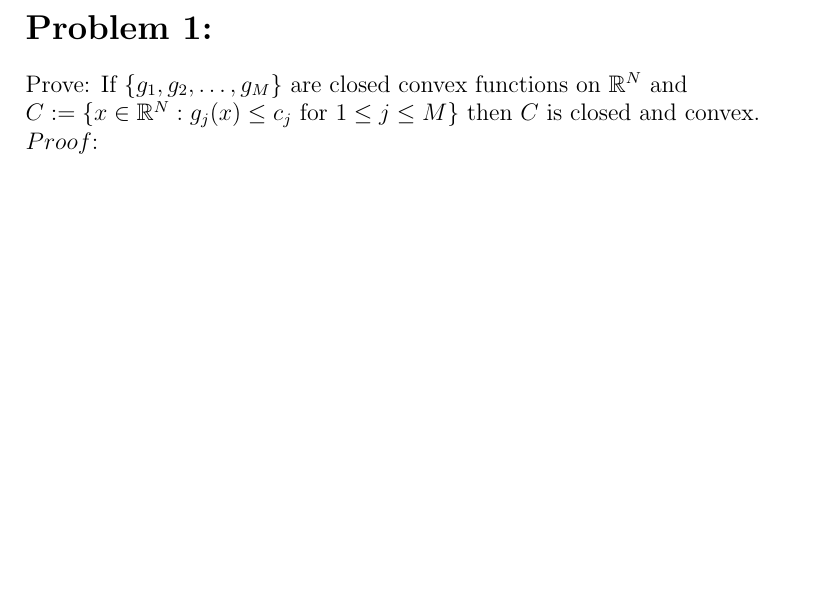
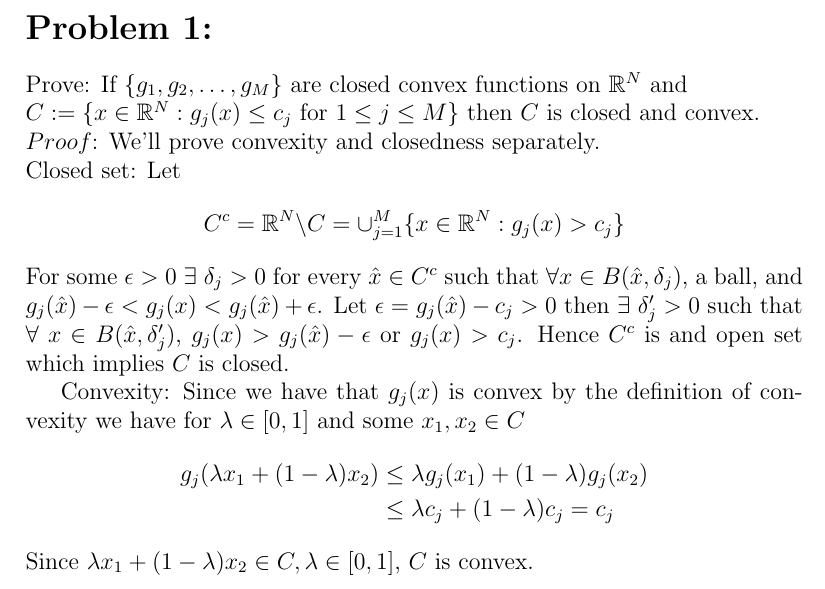
Before and after one commit to gbkedar/kedaru-s-lab-code, a LaTeX problem sheet (Opt_HW/A3/HW3.tex): part of page 3 of 3, cut so that both start at the same text, the shorter picture padded with empty space. Compiled offline with pdfLaTeX.

Commit message:
Optimization HW3 done

```diff
--- a/Opt_HW/A3/HW3.tex
+++ b/Opt_HW/A3/HW3.tex
@@ -82,7 +82,26 @@ that is in the null space of $A$ will not be accounted for in the solution.
 Prove: If $\{g_1,g_2,\dots,g_M\}$ are closed convex functions on $\mathbb{R}^N$ and \\
 $C:=\{x\in\mathbb{R}^N:g_j(x)\leq c_j$ for $1\leq j \leq M \}$ then $C$ is closed and
 convex.\\
-$Proof$:
+$Proof$: We'll prove convexity and closedness separately.\\
+Closed set: Let
+\begin{align*}
+C^c=\mathbb{R}^N \backslash C &= \cup_{j=1}^M \{ x \in \mathbb{R}^N:g_j(x) > c_j \}
+\end{align*}
+For some $\epsilon>0$ $\exists$ $\delta_j >0$ for every $\hat{x}\in C^c$ such that
+$\forall x \in B(\hat{x},\delta_j)$, a ball, and \\
+$g_j(\hat{x})-\epsilon<g_j(x)<g_j(\hat{x})+\epsilon$. Let $\epsilon = g_j(\hat{x})-c_j>0$
+then $\exists$ $\delta_j'>0$ such that
+$\forall$ $x\in B(\hat{x},\delta_j')$, $g_j(x)>g_j(\hat{x})-\epsilon$ or $g_j(x)>c_j$. Hence $C^c$
+is and open set which implies $C$ is closed.
+
+Convexity: Since we have that $g_j(x)$ is convex by the definition of convexity we have for
+$\lambda \in [0,1] $ and some $x_1,x_2\in C$
+\begin{align*}
+g_j(\lambda x_1+ (1-\lambda)x_2) &\leq \lambda g_j(x_1) + (1-\lambda) g_j(x_2) \\
+& \leq \lambda c_j + (1-\lambda) c_j = c_j
+\end{align*}
+Since $\lambda x_1+ (1-\lambda)x_2 \in C, \lambda \in [0,1] $, $C$ is convex.
+
 
 
 \end{document}
```
